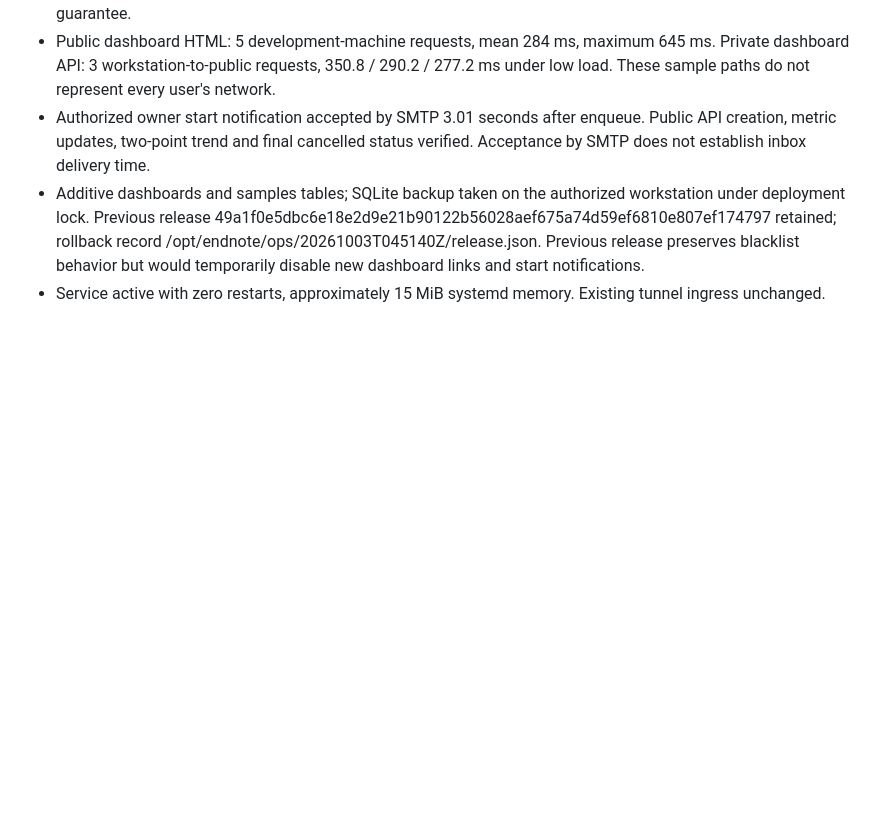
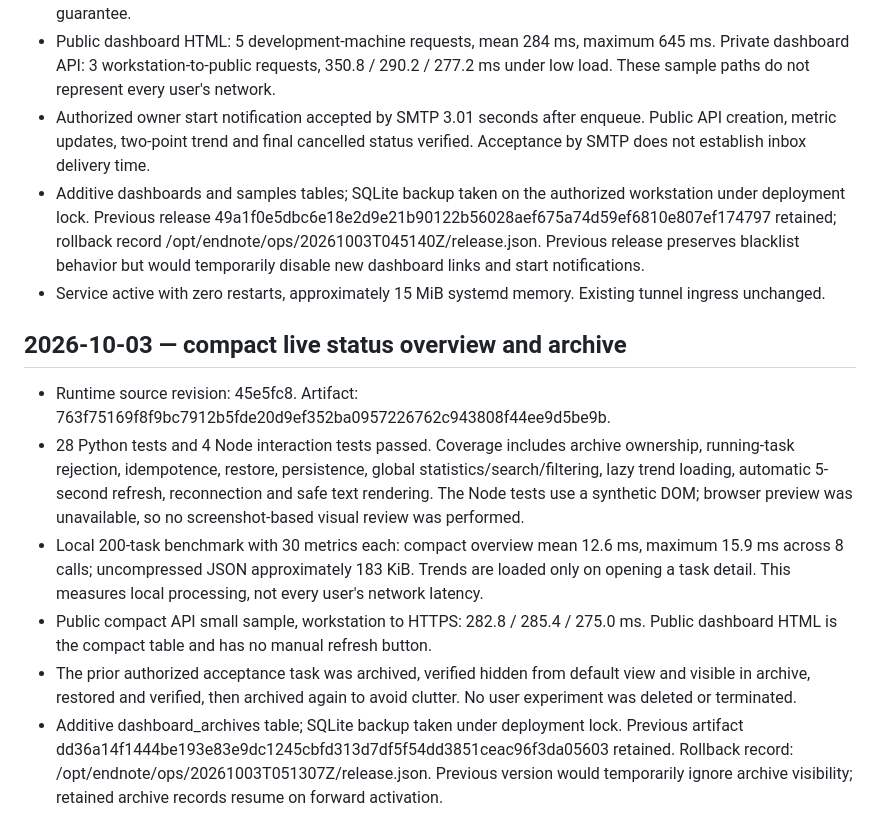
Before and after one commit to hanhan761/endnote, a Markdown page: VERIFICATION.md, the part around the change. GitHub-like rendering; blank space fills up the shorter version.

Commit message:
Record status overview and archive acceptance checks

```diff
--- a/VERIFICATION.md
+++ b/VERIFICATION.md
@@ -22,3 +22,12 @@
 - Authorized owner start notification accepted by SMTP 3.01 seconds after enqueue. Public API creation, metric updates, two-point trend and final cancelled status verified. Acceptance by SMTP does not establish inbox delivery time.
 - Additive dashboards and samples tables; SQLite backup taken on the authorized workstation under deployment lock. Previous release 49a1f0e5dbc6e18e2d9e21b90122b56028aef675a74d59ef6810e807ef174797 retained; rollback record /opt/endnote/ops/20261003T045140Z/release.json. Previous release preserves blacklist behavior but would temporarily disable new dashboard links and start notifications.
 - Service active with zero restarts, approximately 15 MiB systemd memory. Existing tunnel ingress unchanged.
+
+## 2026-10-03 — compact live status overview and archive
+
+- Runtime source revision: 45e5fc8. Artifact: 763f75169f8f9bc7912b5fde20d9ef352ba0957226762c943808f44ee9d5be9b.
+- 28 Python tests and 4 Node interaction tests passed. Coverage includes archive ownership, running-task rejection, idempotence, restore, persistence, global statistics/search/filtering, lazy trend loading, automatic 5-second refresh, reconnection and safe text rendering. The Node tests use a synthetic DOM; browser preview was unavailable, so no screenshot-based visual review was performed.
+- Local 200-task benchmark with 30 metrics each: compact overview mean 12.6 ms, maximum 15.9 ms across 8 calls; uncompressed JSON approximately 183 KiB. Trends are loaded only on opening a task detail. This measures local processing, not every user's network latency.
+- Public compact API small sample, workstation to HTTPS: 282.8 / 285.4 / 275.0 ms. Public dashboard HTML is the compact table and has no manual refresh button.
+- The prior authorized acceptance task was archived, verified hidden from default view and visible in archive, restored and verified, then archived again to avoid clutter. No user experiment was deleted or terminated.
+- Additive dashboard_archives table; SQLite backup taken under deployment lock. Previous artifact dd36a14f1444be193e83e9dc1245cbfd313d7df5f54dd3851ceac96f3da05603 retained. Rollback record: /opt/endnote/ops/20261003T051307Z/release.json. Previous version would temporarily ignore archive visibility; retained archive records resume on forward activation.
```
